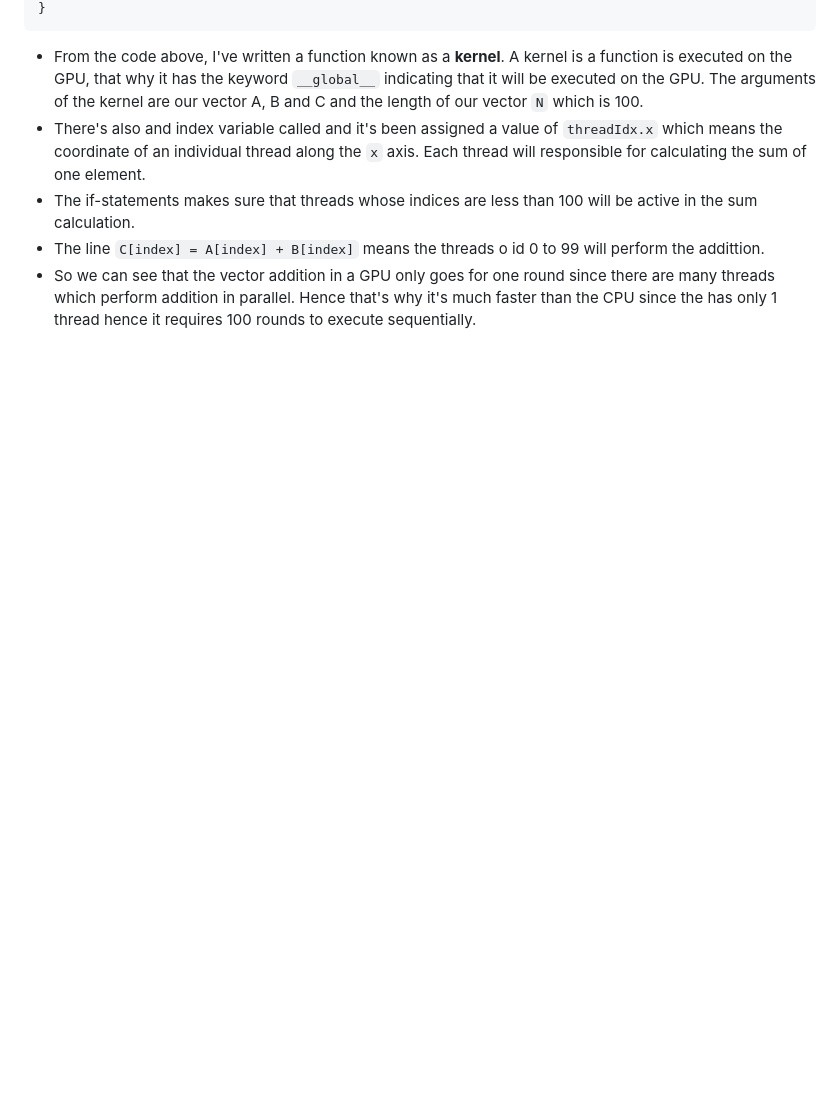
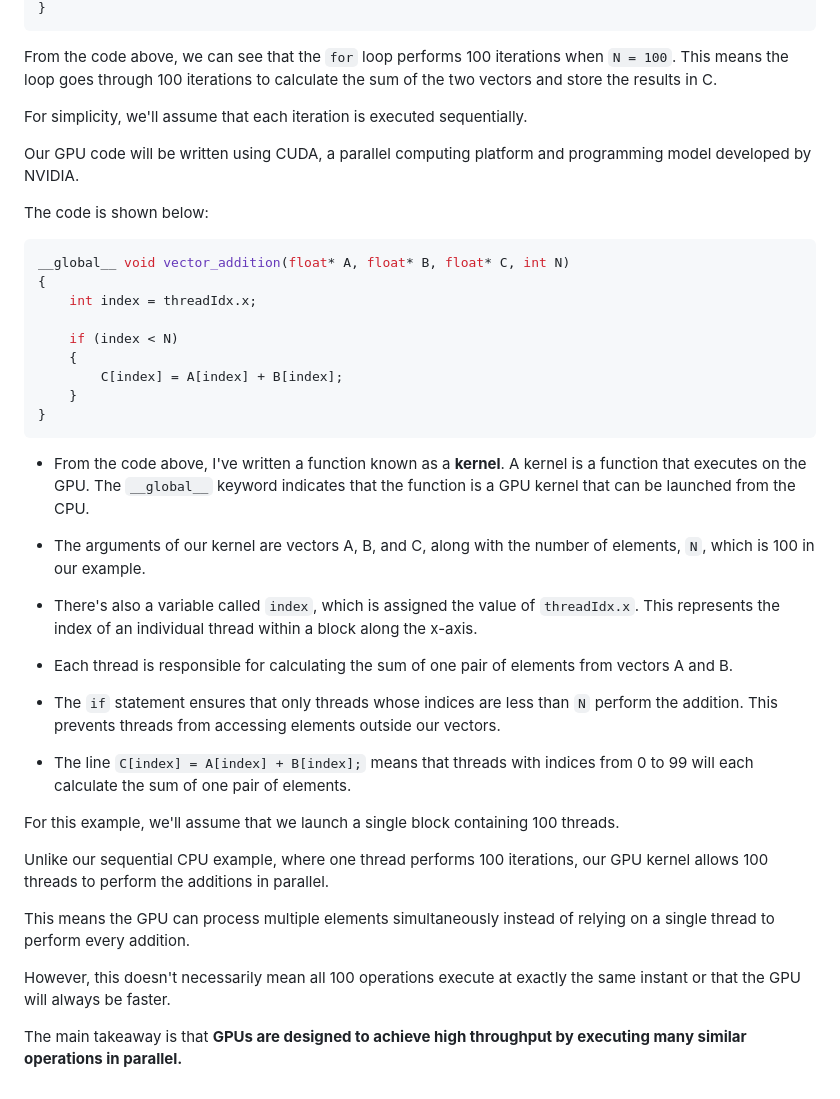
Before and after one commit to Cohegen/cohegen.github.io, a Markdown page: README.md, the part around one of its changes. Drawn GitHub-style; blank space fills up the shorter version.

````diff
--- a/README.md
+++ b/README.md
@@ -47,7 +52,44 @@ __global__ void vector_addition(float *A,float*B ,float* C,int N)
 }
 ```
-- From the code above, I've written a function known as a **kernel**. A kernel is a function is executed on the GPU, that why it has the keyword `__global__` indicating that it will be executed on the GPU. The arguments of the kernel are our vector A, B  and C and the length of our vector `N` which is 100.
--  There's also and index variable called and it's been assigned a value of `threadIdx.x` which means the coordinate of an individual thread along the `x` axis. Each thread will responsible for calculating the sum of one element.
-- The if-statements makes sure that threads whose indices are less than 100 will be active in the sum calculation.
-- The line `C[index] = A[index] + B[index]` means the threads o id 0 to 99 will perform the addittion.
-- So we can see that the vector addition in a GPU only goes for one round since there are many threads which perform addition in parallel. Hence that's why it's much faster than the CPU since the has only 1 thread hence it requires 100 rounds to execute sequentially.
+
+From the code above, we can see that the `for` loop performs 100 iterations when `N = 100`. This means the loop goes through 100 iterations to calculate the sum of the two vectors and store the results in C.
+
+For simplicity, we'll assume that each iteration is executed sequentially.
+
+Our GPU code will be written using CUDA, a parallel computing platform and programming model developed by NVIDIA.
+
+The code is shown below:
+
+```cpp
+__global__ void vector_addition(float* A, float* B, float* C, int N)
+{
+    int index = threadIdx.x;
+
+    if (index < N)
+    {
+        C[index] = A[index] + B[index];
+    }
+}
+```
+
+* From the code above, I've written a function known as a **kernel**. A kernel is a function that executes on the GPU. The `__global__` keyword indicates that the function is a GPU kernel that can be launched from the CPU.
+
+* The arguments of our kernel are vectors A, B, and C, along with the number of elements, `N`, which is 100 in our example.
+
+* There's also a variable called `index`, which is assigned the value of `threadIdx.x`. This represents the index of an individual thread within a block along the x-axis.
+
+* Each thread is responsible for calculating the sum of one pair of elements from vectors A and B.
+
+* The `if` statement ensures that only threads whose indices are less than `N` perform the addition. This prevents threads from accessing elements outside our vectors.
+
+* The line `C[index] = A[index] + B[index];` means that threads with indices from 0 to 99 will each calculate the sum of one pair of elements.
+
+For this example, we'll assume that we launch a single block containing 100 threads.
+
+Unlike our sequential CPU example, where one thread performs 100 iterations, our GPU kernel allows 100 threads to perform the additions in parallel.
+
+This means the GPU can process multiple elements simultaneously instead of relying on a single thread to perform every addition.
+
+However, this doesn't necessarily mean all 100 operations execute at exactly the same instant or that the GPU will always be faster.
+
+The main takeaway is that **GPUs are designed to achieve high throughput by executing many similar operations in parallel.**
````
Also changed, not shown: other parts of README.md (+39 -34 lines).
